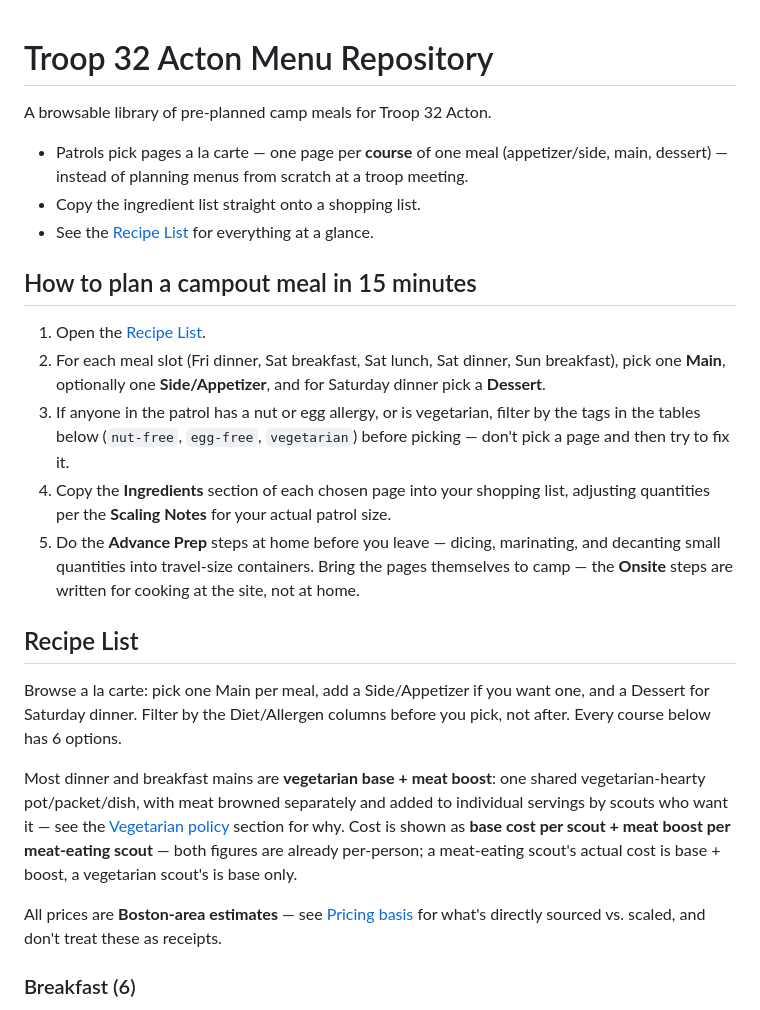
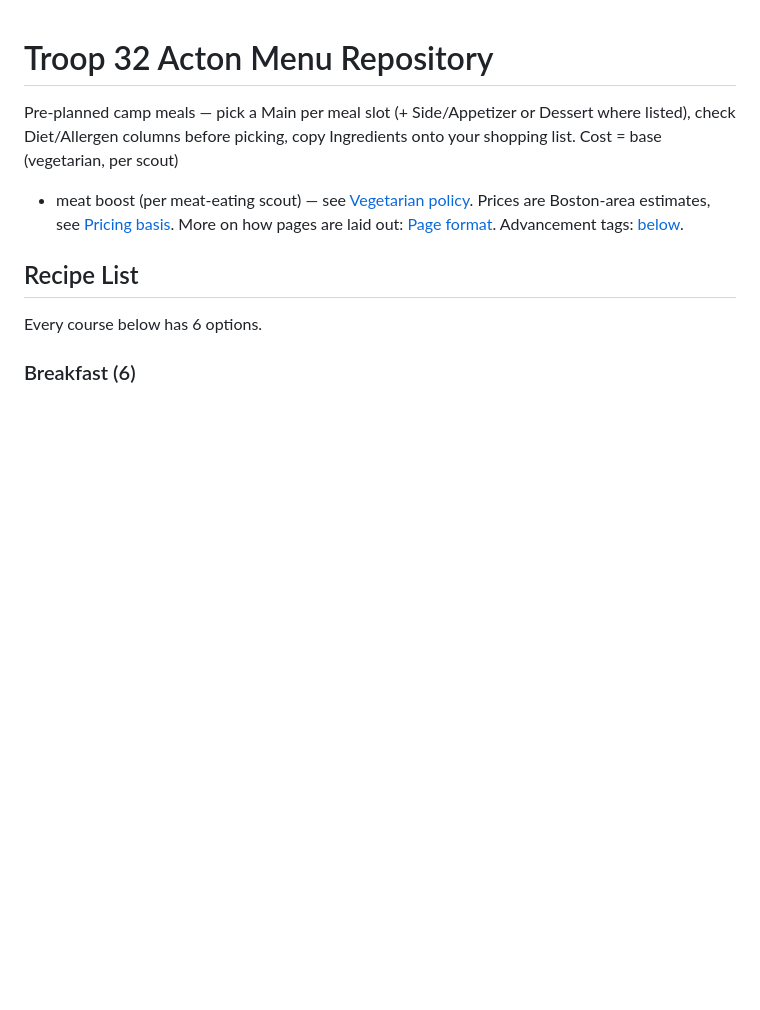
Before and after one commit to mpitwood/troop32acton-menus, a Markdown page: front-country/OVERVIEW.md, the part around the change. Drawn GitHub-style; blank space fills up the shorter version.

Commit message:
Shrink the front-country intro before the recipe tables
Cut the "how to plan a campout meal in 15 minutes" walkthrough and the
multi-paragraph Recipe List preamble down to a few lines pointing at the
sections that already cover this in detail. Senior scouts running
patrols already know how to plan a meal -- they don't need a tutorial
ahead of the tables they're actually here for.

Co-Authored-By: Claude Sonnet 5 <noreply@anthropic.com>
Claude-Session: https://claude.ai/code/session_01B1XKnuTNZwVqrvCDrW5uqC

```diff
--- a/front-country/OVERVIEW.md
+++ b/front-country/OVERVIEW.md
@@ -1,46 +1,16 @@
 # Troop 32 Acton Menu Repository
 
-A browsable library of pre-planned camp meals for Troop 32 Acton.
-
-- Patrols pick pages a la carte — one page per **course** of one meal
-  (appetizer/side, main, dessert) — instead of planning menus from
-  scratch at a troop meeting.
-- Copy the ingredient list straight onto a shopping list.
-- See the [Recipe List](#recipe-list) for everything at a glance.
-
-## How to plan a campout meal in 15 minutes
-
-1. Open the [Recipe List](#recipe-list).
-2. For each meal slot (Fri dinner, Sat breakfast, Sat lunch, Sat dinner, Sun
-   breakfast), pick one **Main**, optionally one **Side/Appetizer**, and for
-   Saturday dinner pick a **Dessert**.
-3. If anyone in the patrol has a nut or egg allergy, or is vegetarian, filter
-   by the tags in the tables below (`nut-free`, `egg-free`, `vegetarian`)
-   before picking — don't pick a page and then try to fix it.
-4. Copy the **Ingredients** section of each chosen page into your shopping
-   list, adjusting quantities per the **Scaling Notes** for your actual patrol
-   size.
-5. Do the **Advance Prep** steps at home before you leave — dicing,
-   marinating, and decanting small quantities into travel-size containers.
-   Bring the pages themselves to camp — the **Onsite** steps are written for
-   cooking at the site, not at home.
+Pre-planned camp meals — pick a Main per meal slot (+ Side/Appetizer or
+Dessert where listed), check Diet/Allergen columns before picking, copy
+Ingredients onto your shopping list. Cost = base (vegetarian, per scout)
++ meat boost (per meat-eating scout) — see
+[Vegetarian policy](#vegetarian-policy). Prices are Boston-area estimates,
+see [Pricing basis](#pricing-basis). More on how pages are laid out:
+[Page format](#page-format). Advancement tags: [below](#advancement-tie-ins).
 
 ## Recipe List
 
-Browse a la carte: pick one Main per meal, add a Side/Appetizer if you want
-one, and a Dessert for Saturday dinner. Filter by the Diet/Allergen columns
-before you pick, not after. Every course below has 6 options.
-
-Most dinner and breakfast mains are **vegetarian base + meat boost**: one
-shared vegetarian-hearty pot/packet/dish, with meat browned separately and
-added to individual servings by scouts who want it — see the
-[Vegetarian policy](#vegetarian-policy) section for why. Cost is shown as
-**base cost per scout + meat boost per meat-eating scout** — both figures
-are already per-person; a meat-eating scout's actual cost is base +
-boost, a vegetarian scout's is base only.
-
-All prices are **Boston-area estimates** — see [Pricing basis](#pricing-basis)
-for what's directly sourced vs. scaled, and don't treat these as receipts.
+Every course below has 6 options.
 
 ### Breakfast (6)
 
```
